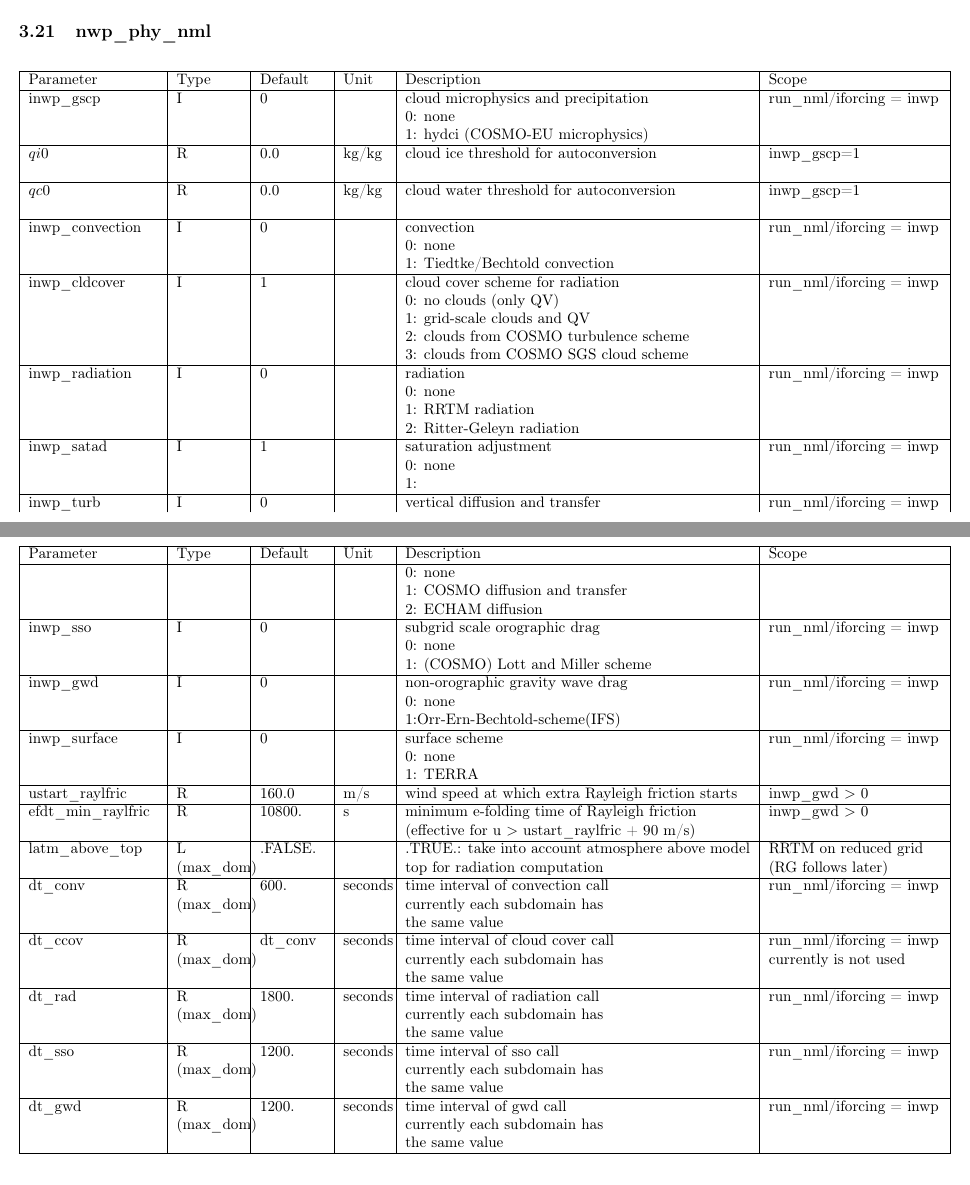
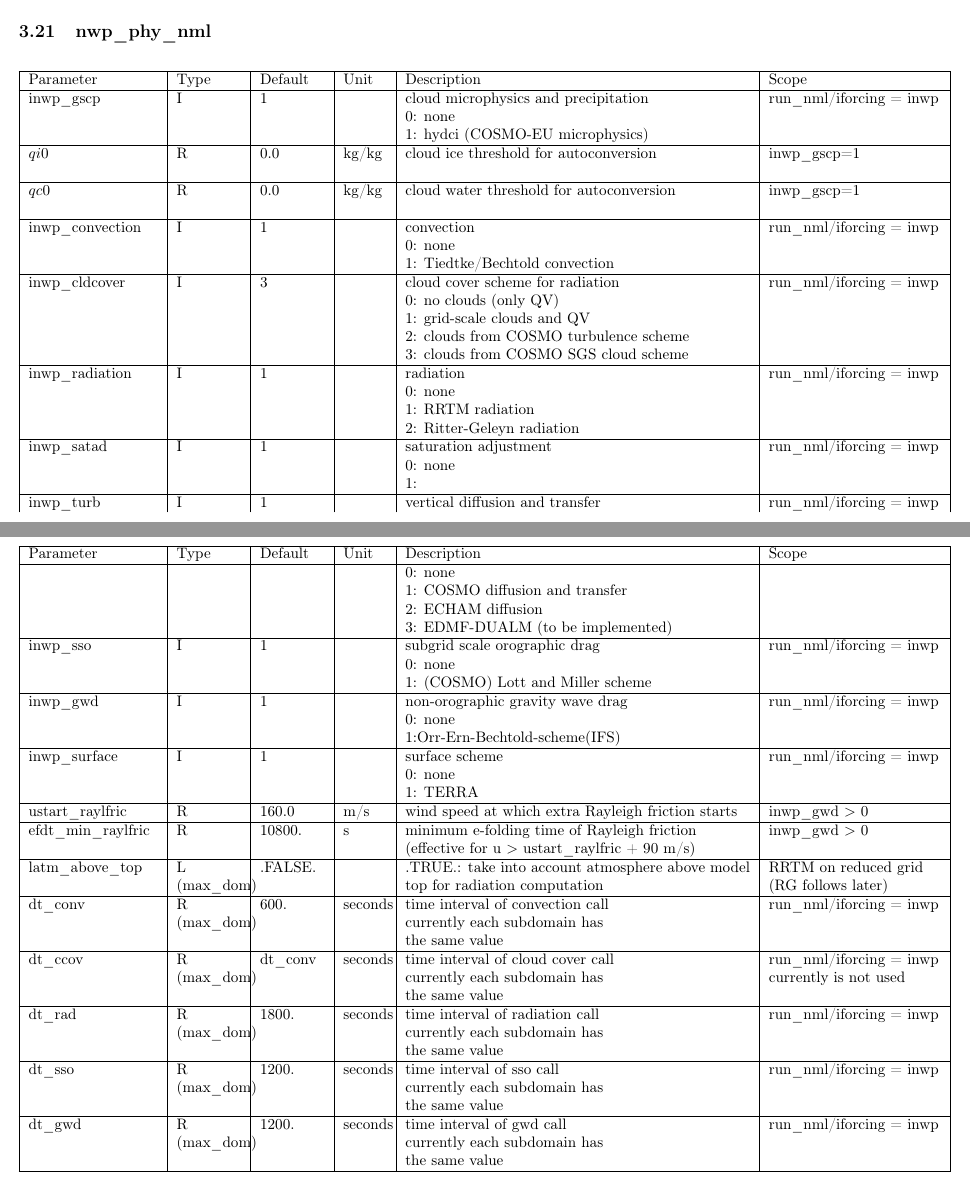
Before and after one commit to muszyna25/ppe_icon_model, a LaTeX document (run/Namelist_overview.tex): two parts of pages 32 and 33 of 46, joined at a grey line, cut so that both start at the same text. Compiled offline with pdfLaTeX.

Commit message:
changed defaults for NWP physics. Now all our standard schemes are active instead of switched off.

```diff
--- a/run/Namelist_overview.tex
+++ b/run/Namelist_overview.tex
@@ -2559,7 +2559,7 @@ Defined and used in: src/namelists/mo\_advection\_nml.f90
 
 inwp\_gscp&
 I&
-0&
+1&
 &
 cloud microphysics and precipitation &
 run\_nml/iforcing = inwp
@@ -2613,7 +2613,7 @@ inwp\_gscp=1
 \hline
 inwp\_convection&
 I&
-0&
+1&
 &
 convection
 &run\_nml/iforcing = inwp
@@ -2636,7 +2636,7 @@ convection
 \hline
 inwp\_cldcover&
 I&
-1&
+3&
 &
 cloud cover scheme for radiation
 &run\_nml/iforcing = inwp
@@ -2673,7 +2673,7 @@ cloud cover scheme for radiation
 \hline
 inwp\_radiation&
 I&
-0&
+1&
 &
 radiation
 &run\_nml/iforcing = inwp
@@ -2726,7 +2726,7 @@ saturation adjustment
 \hline
 inwp\_turb&
 I&
-0&
+1&
 &
 vertical diffusion and transfer
 &run\_nml/iforcing = inwp
@@ -2752,11 +2752,18 @@ vertical diffusion and transfer
 2: ECHAM diffusion
 &
 \tabularnewline
+&
+&
+&
+&
+3: EDMF-DUALM (to be implemented)
+&
+\tabularnewline
 
 \hline
 inwp\_sso&
 I&
-0&
+1&
 &
 subgrid scale orographic drag
 &run\_nml/iforcing = inwp
@@ -2779,7 +2786,7 @@ subgrid scale orographic drag
 \hline
 inwp\_gwd&
 I&
-0&
+1&
 &
 non-orographic gravity wave drag
 &run\_nml/iforcing = inwp
@@ -2803,7 +2810,7 @@ non-orographic gravity wave drag
 \hline
 inwp\_surface&
 I&
-0&
+1&
 &
 surface scheme
 &run\_nml/iforcing = inwp
```
Also changed, not shown: run/Namelist_overview.pdf, 2 other files.
